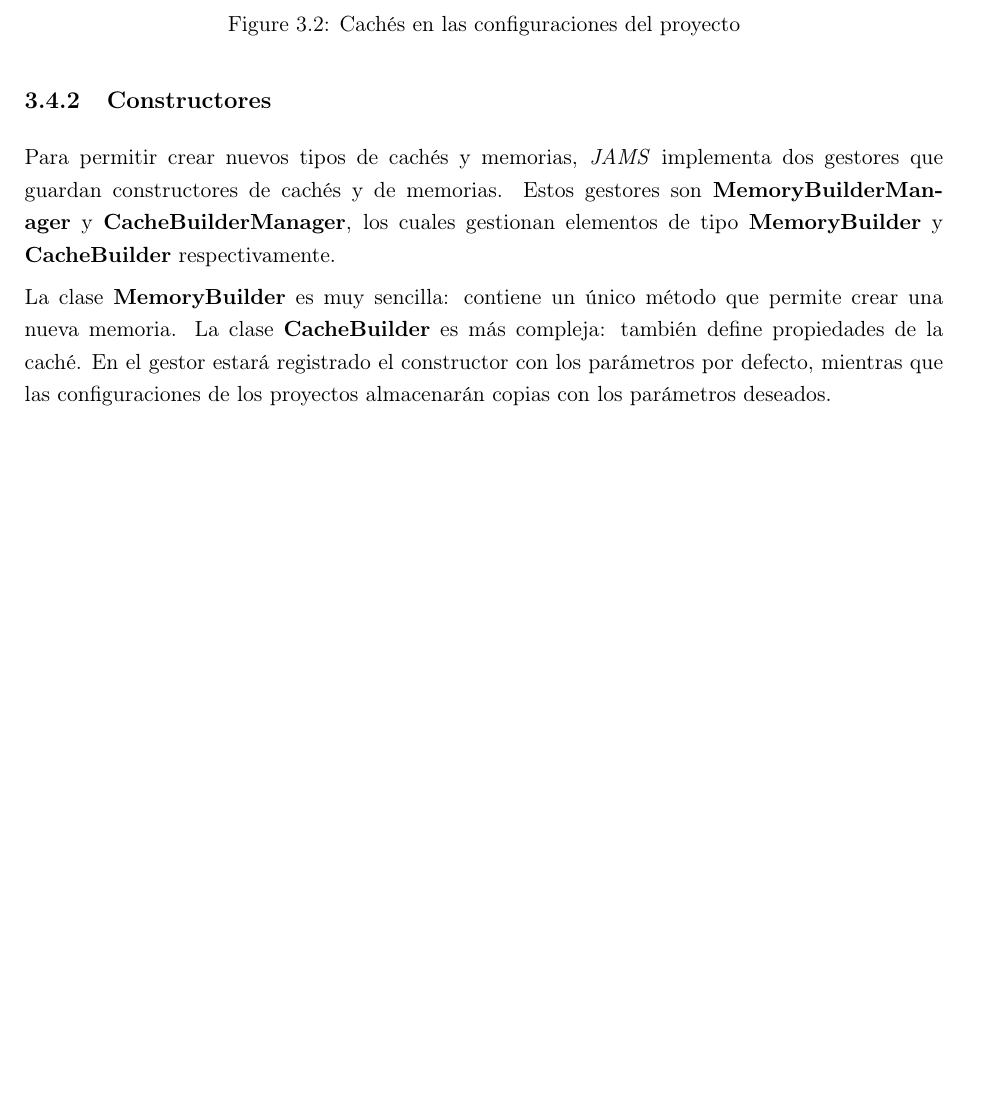
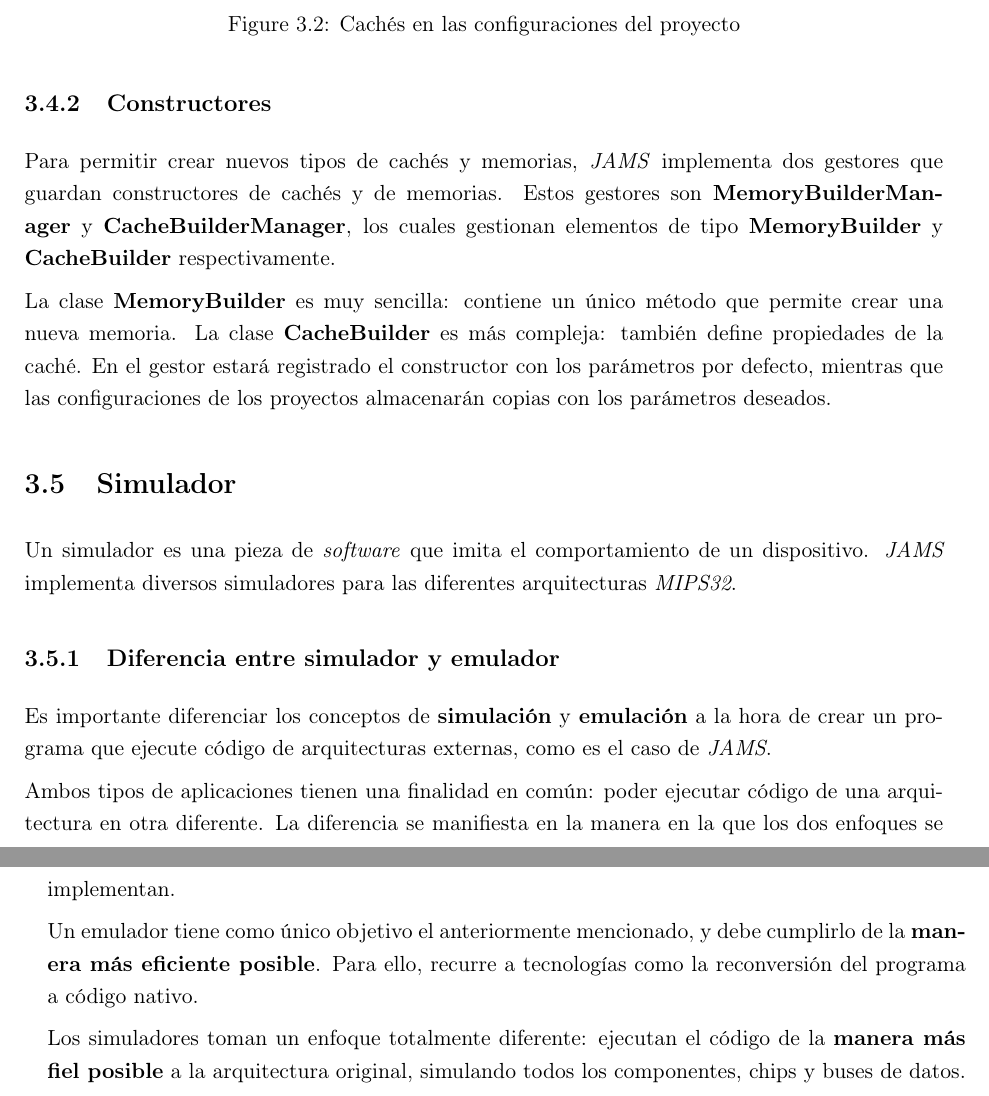
Before and after one commit to gaeqs/TFGVideojuegos, a LaTeX book (main.tex, which reads chapters/3-EntornoMIPS32.tex): part of page 52 of 53 before the commit and two parts of pages 52 and 53 of 55 after it, the two joined at a grey line, cut so that both start at the same text, the shorter picture padded with empty space. Compiled offline with pdfLaTeX.

Commit message:
Starting simulation section.

```diff
--- a/chapters/3-EntornoMIPS32.tex
+++ b/chapters/3-EntornoMIPS32.tex
@@ -529,3 +529,33 @@ también define propiedades de la caché.
 En el gestor estará registrado el constructor con los parámetros por defecto,
 mientras que las configuraciones de los proyectos almacenarán copias con los
 parámetros deseados.
+
+
+\section{Simulador}\label{sec:simulador}
+
+Un simulador es una pieza de \textit{software} que imita el comportamiento
+de un dispositivo.
+\textit{JAMS} implementa diversos simuladores para las diferentes
+arquitecturas \textit{MIPS32}.
+
+\subsection{Diferencia entre simulador y emulador}
+\label{subsec:diferencia-entre-simulador-y-emulador}
+
+Es importante diferenciar los conceptos de \textbf{simulación}
+y \textbf{emulación} a la hora de crear un programa que ejecute
+código de arquitecturas externas, como es el caso de \textit{JAMS}.
+
+\noindent Ambos tipos de aplicaciones tienen una finalidad en común:
+poder ejecutar código de una arquitectura en otra diferente.
+La diferencia se manifiesta en la manera en la que los dos enfoques
+se implementan.
+
+\noindent Un emulador tiene como único objetivo el anteriormente
+mencionado, y debe cumplirlo de la \textbf{manera más eficiente posible}.
+Para ello, recurre a tecnologías como la reconversión del programa
+a código nativo.
+
+\noindent Los simuladores toman un enfoque totalmente diferente:
+ejecutan el código de la \textbf{manera más fiel posible} a la
+arquitectura original, simulando todos los componentes, chips y
+buses de datos.
```
